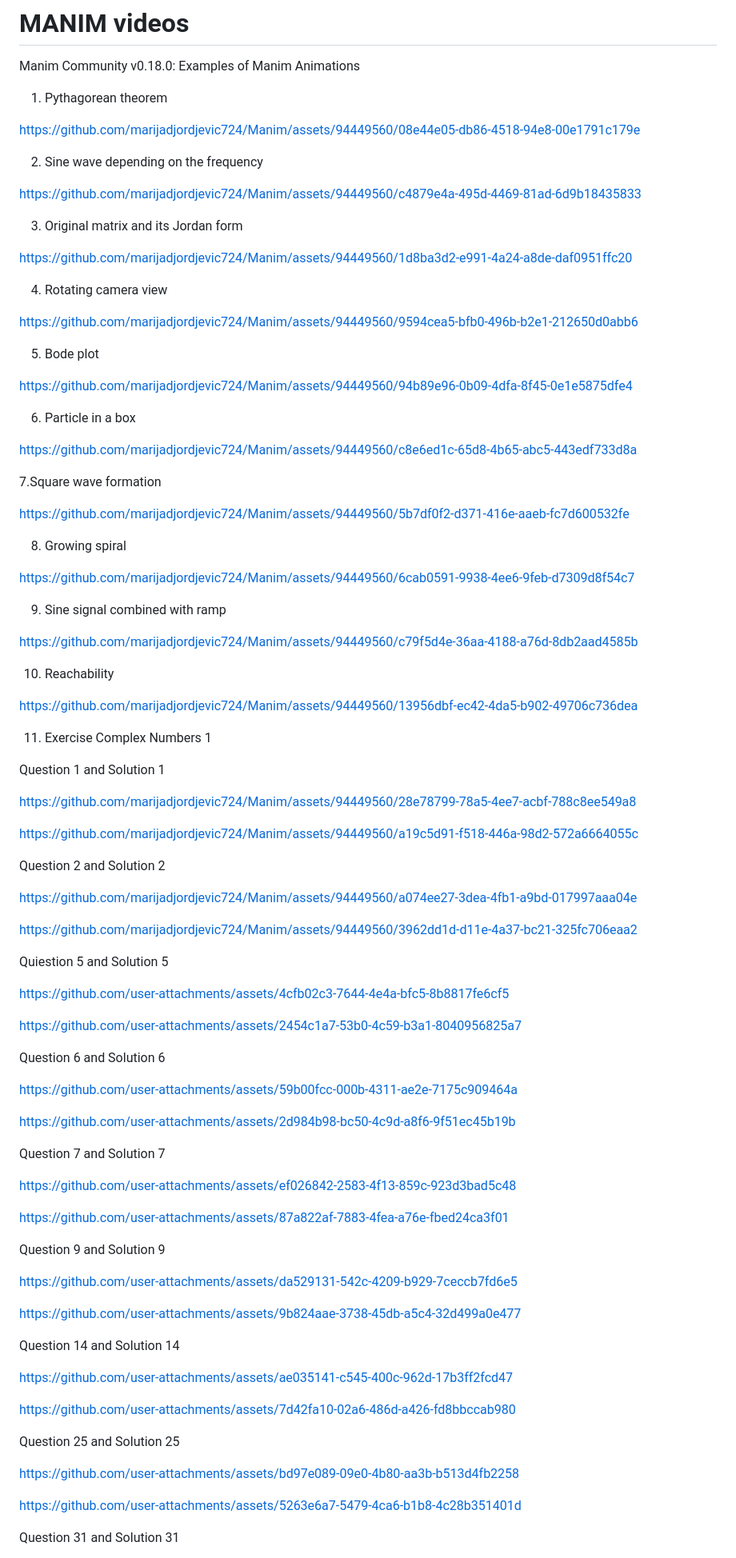
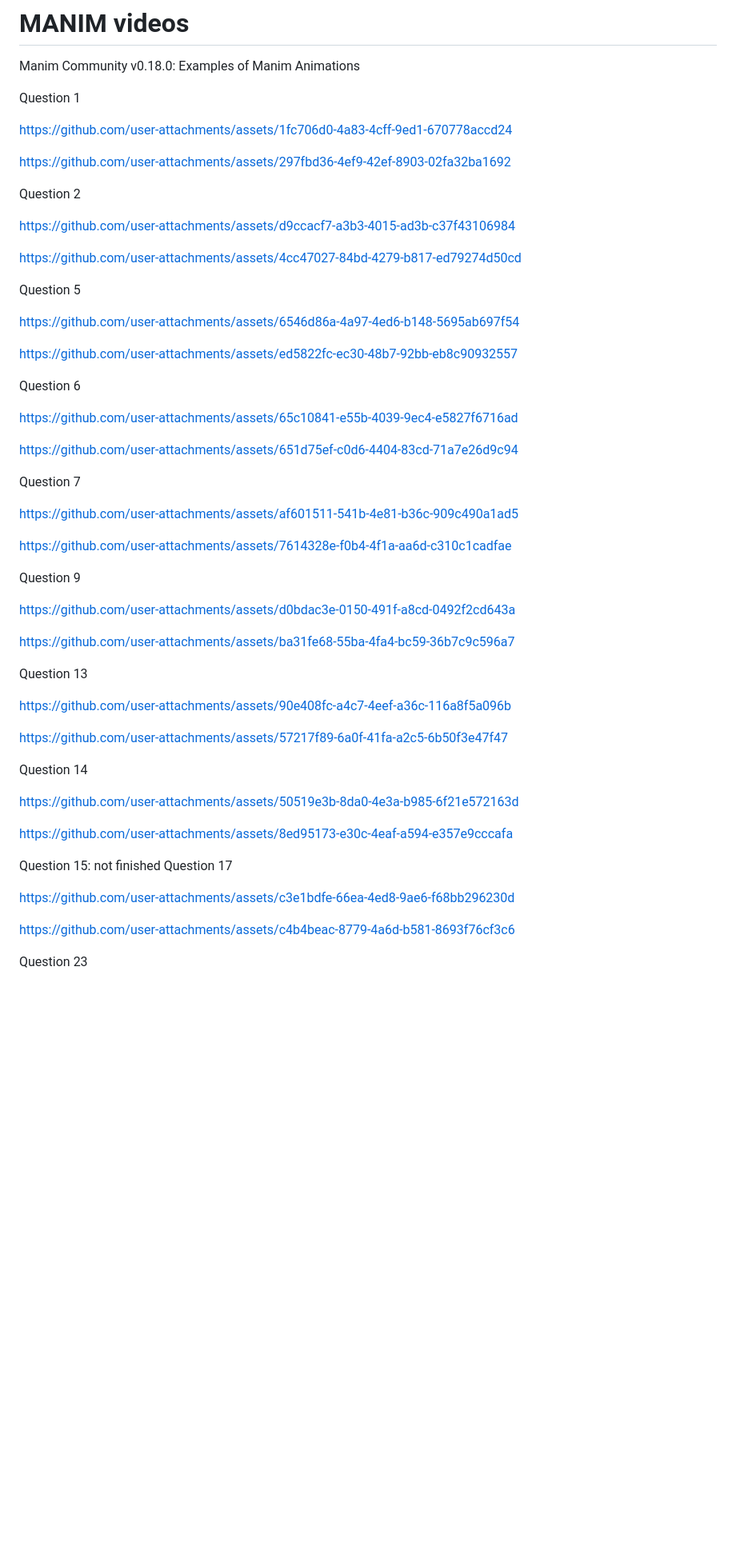
Before and after one commit to marijadjordjevic724/Manim, a Markdown page: README.md, the part around the change printed below. Shown: that part at 80% size. GitHub-like rendering; blank space fills up the shorter version.

```diff
--- a/README.md
+++ b/README.md
@@ -1,95 +1,78 @@
 # MANIM videos
 Manim Community v0.18.0: Examples of Manim Animations
 
-1. Pythagorean theorem
+Question 1
 
-https://github.com/marijadjordjevic724/Manim/assets/94449560/08e44e05-db86-4518-94e8-00e1791c179e
+https://github.com/user-attachments/assets/1fc706d0-4a83-4cff-9ed1-670778accd24
 
-2. Sine wave depending on the frequency
 
-https://github.com/marijadjordjevic724/Manim/assets/94449560/c4879e4a-495d-4469-81ad-6d9b18435833
+https://github.com/user-attachments/assets/297fbd36-4ef9-42ef-8903-02fa32ba1692
 
-3. Original matrix and its Jordan form
 
-https://github.com/marijadjordjevic724/Manim/assets/94449560/1d8ba3d2-e991-4a24-a8de-daf0951ffc20
+Question 2
 
-4. Rotating camera view
+https://github.com/user-attachments/assets/d9ccacf7-a3b3-4015-ad3b-c37f43106984
 
-https://github.com/marijadjordjevic724/Manim/assets/94449560/9594cea5-bfb0-496b-b2e1-212650d0abb6
 
-5. Bode plot
+https://github.com/user-attachments/assets/4cc47027-84bd-4279-b817-ed79274d50cd
 
-https://github.com/marijadjordjevic724/Manim/assets/94449560/94b89e96-0b09-4dfa-8f45-0e1e5875dfe4
 
-6. Particle in a box
+Question 5
 
-https://github.com/marijadjordjevic724/Manim/assets/94449560/c8e6ed1c-65d8-4b65-abc5-443edf733d8a
+https://github.com/user-attachments/assets/6546d86a-4a97-4ed6-b148-5695ab697f54
 
-7.Square wave formation
 
-https://github.com/marijadjordjevic724/Manim/assets/94449560/5b7df0f2-d371-416e-aaeb-fc7d600532fe
+https://github.com/user-attachments/assets/ed5822fc-ec30-48b7-92bb-eb8c90932557
 
-8. Growing spiral
 
-https://github.com/marijadjordjevic724/Manim/assets/94449560/6cab0591-9938-4ee6-9feb-d7309d8f54c7
+Question 6
 
-9. Sine signal combined with ramp
+https://github.com/user-attachments/assets/65c10841-e55b-4039-9ec4-e5827f6716ad
 
-https://github.com/marijadjordjevic724/Manim/assets/94449560/c79f5d4e-36aa-4188-a76d-8db2aad4585b
 
-10. Reachability
+https://github.com/user-attachments/assets/651d75ef-c0d6-4404-83cd-71a7e26d9c94
 
-https://github.com/marijadjordjevic724/Manim/assets/94449560/13956dbf-ec42-4da5-b902-49706c736dea
 
-11. Exercise Complex Numbers 1
+Question 7
 
-Question 1 and Solution 1
+https://github.com/user-attachments/assets/af601511-541b-4e81-b36c-909c490a1ad5
 
-https://github.com/marijadjordjevic724/Manim/assets/94449560/28e78799-78a5-4ee7-acbf-788c8ee549a8
 
-https://github.com/marijadjordjevic724/Manim/assets/94449560/a19c5d91-f518-446a-98d2-572a6664055c
+https://github.com/user-attachments/assets/7614328e-f0b4-4f1a-aa6d-c310c1cadfae
 
-Question 2 and Solution 2
 
-https://github.com/marijadjordjevic724/Manim/assets/94449560/a074ee27-3dea-4fb1-a9bd-017997aaa04e
+Question 9
 
-https://github.com/marijadjordjevic724/Manim/assets/94449560/3962dd1d-d11e-4a37-bc21-325fc706eaa2
+https://github.com/user-attachments/assets/d0bdac3e-0150-491f-a8cd-0492f2cd643a
 
-Quiestion 5 and Solution 5
 
-https://github.com/user-attachments/assets/4cfb02c3-7644-4e4a-bfc5-8b8817fe6cf5
+https://github.com/user-attachments/assets/ba31fe68-55ba-4fa4-bc59-36b7c9c596a7
 
-https://github.com/user-attachments/assets/2454c1a7-53b0-4c59-b3a1-8040956825a7
 
-Question 6 and Solution 6
+Question 13
 
-https://github.com/user-attachments/assets/59b00fcc-000b-4311-ae2e-7175c909464a
+https://github.com/user-attachments/assets/90e408fc-a4c7-4eef-a36c-116a8f5a096b
 
-https://github.com/user-attachments/assets/2d984b98-bc50-4c9d-a8f6-9f51ec45b19b
 
-Question 7 and Solution 7
+https://github.com/user-attachments/assets/57217f89-6a0f-41fa-a2c5-6b50f3e47f47
 
-https://github.com/user-attachments/assets/ef026842-2583-4f13-859c-923d3bad5c48
 
-https://github.com/user-attachments/assets/87a822af-7883-4fea-a76e-fbed24ca3f01
+Question 14
 
-Question 9 and Solution 9
+https://github.com/user-attachments/assets/50519e3b-8da0-4e3a-b985-6f21e572163d
 
-https://github.com/user-attachments/assets/da529131-542c-4209-b929-7ceccb7fd6e5
 
-https://github.com/user-attachments/assets/9b824aae-3738-45db-a5c4-32d499a0e477
+https://github.com/user-attachments/assets/8ed95173-e30c-4eaf-a594-e357e9cccafa
 
-Question 14 and Solution 14
 
-https://github.com/user-attachments/assets/ae035141-c545-400c-962d-17b3ff2fcd47
+Question 15: not finished
+Question 17
 
-https://github.com/user-attachments/assets/7d42fa10-02a6-486d-a426-fd8bbccab980
+https://github.com/user-attachments/assets/c3e1bdfe-66ea-4ed8-9ae6-f68bb296230d
 
-Question 25 and Solution 25
 
-https://github.com/user-attachments/assets/bd97e089-09e0-4b80-aa3b-b513d4fb2258
+https://github.com/user-attachments/assets/c4b4beac-8779-4a6d-b581-8693f76cf3c6
 
-https://github.com/user-attachments/assets/5263e6a7-5479-4ca6-b1b8-4c28b351401d
 
-Question 31 and Solution 31
+Question 23
 
```
Also changed, not shown: other parts of README.md (+98 -17 lines).
